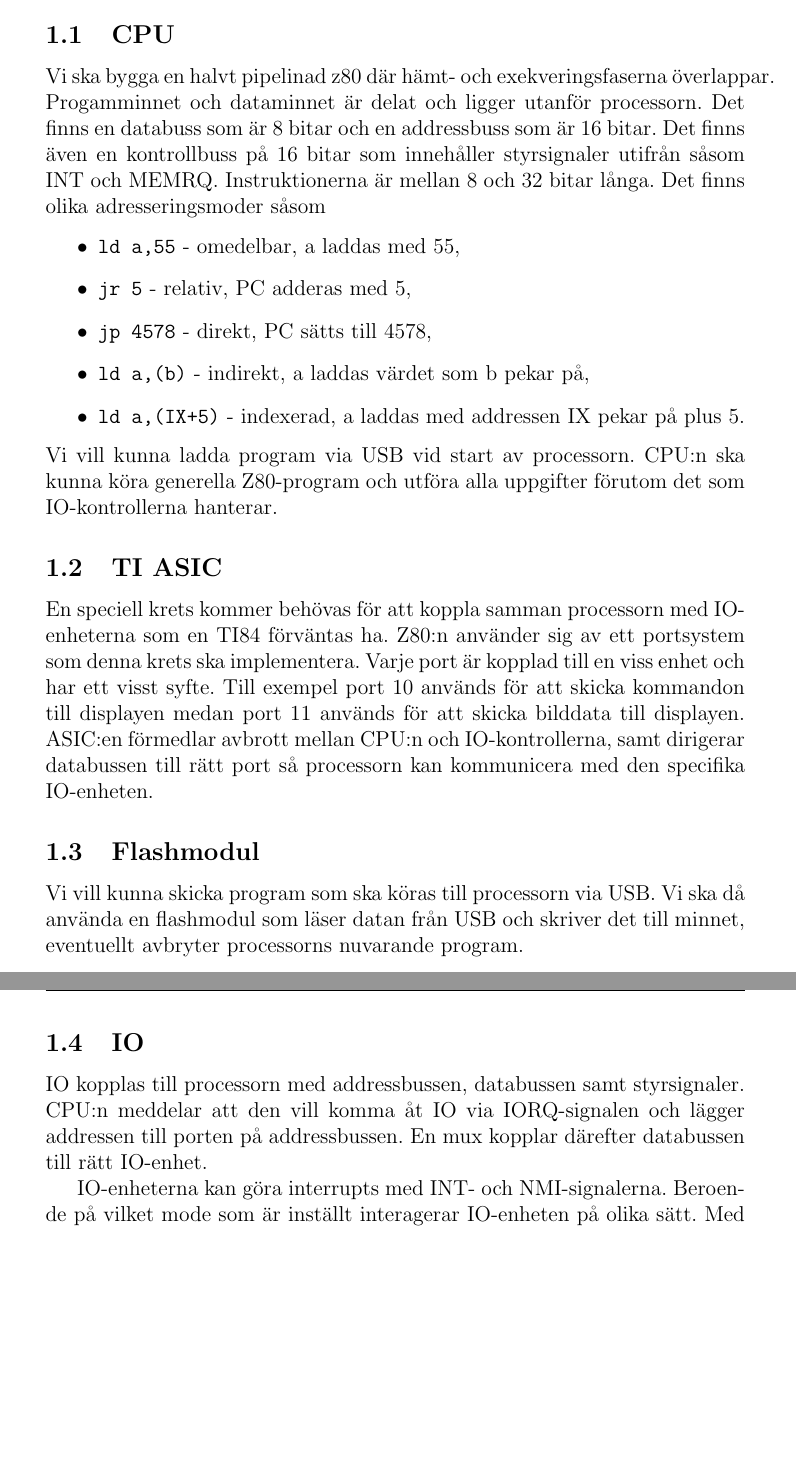
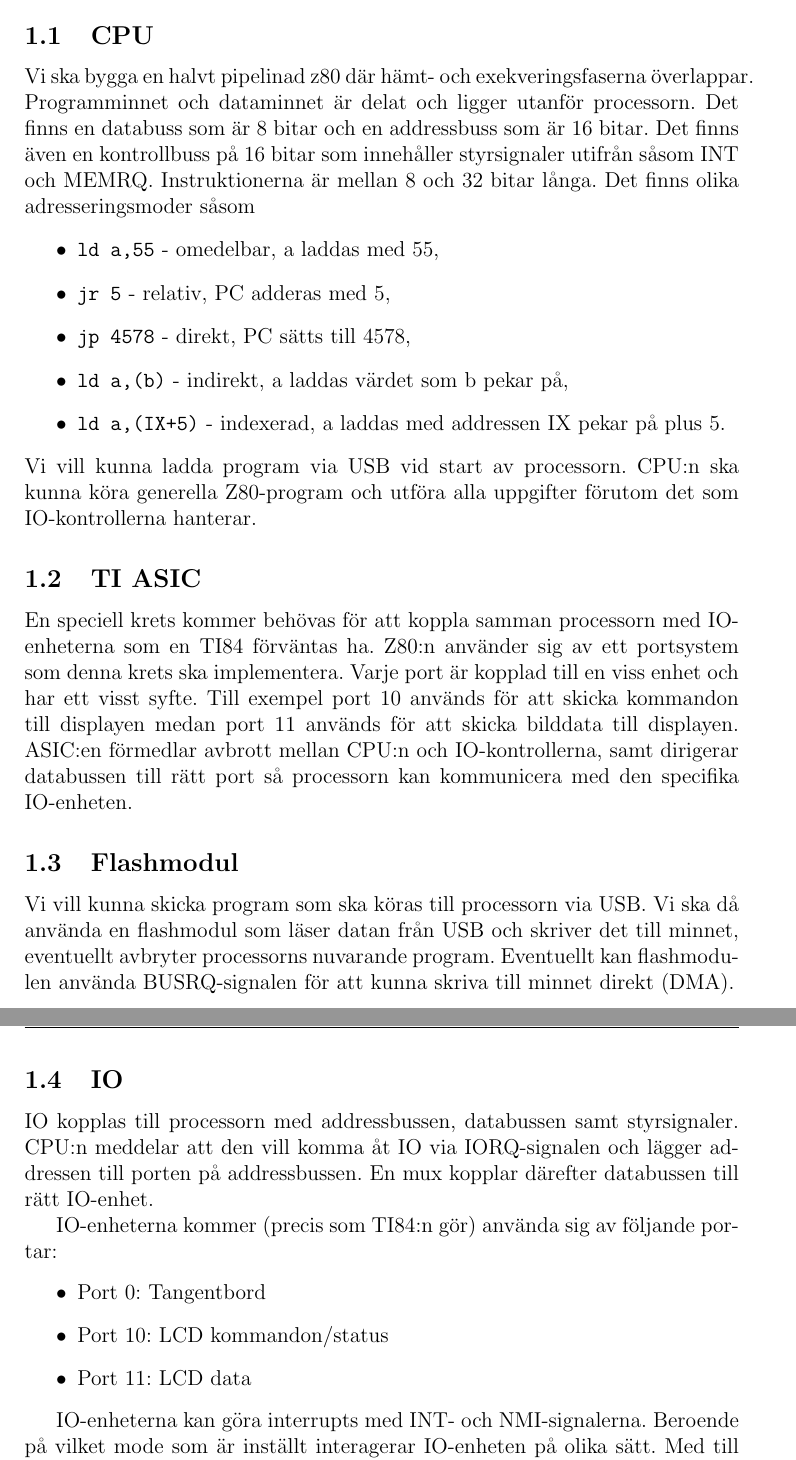
Before and after one commit to youhas97/z80, a LaTeX document (designspec/design.tex, which reads designspec/format.tex): two parts of pages 2 and 3 of 4, joined at a grey line, cut so that both start at the same text, the shorter picture padded with empty space. Compiled offline with pdfLaTeX.

Commit message:
add flash desc, port spec

```diff
--- a/designspec/design.tex
+++ b/designspec/design.tex
@@ -23,11 +23,11 @@ Jakob Arvidsson: jakar180 \\
 \section{Analys}
 \subsection{CPU}
 Vi ska bygga en halvt pipelinad z80 där hämt- och exekveringsfaserna
-överlappar. Progamminnet och dataminnet är delat och ligger utanför processorn.
-Det finns en databuss som är 8 bitar och en addressbuss som är 16 bitar. Det
-finns även en kontrollbuss på 16 bitar som innehåller styrsignaler utifrån såsom
-INT och MEMRQ. Instruktionerna är mellan 8 och 32 bitar långa. Det finns olika
-adresseringsmoder såsom
+överlappar. Programminnet och dataminnet är delat och ligger utanför
+processorn. Det finns en databuss som är 8 bitar och en addressbuss som är 16
+bitar. Det finns även en kontrollbuss på 16 bitar som innehåller styrsignaler
+utifrån såsom INT och MEMRQ. Instruktionerna är mellan 8 och 32 bitar långa.
+Det finns olika adresseringsmoder såsom
 \begin{itemize}
     \item \texttt{ld a,55} - omedelbar, a laddas med 55,
     \item \texttt{jr 5} - relativ, PC adderas med 5,
@@ -52,13 +52,21 @@ till rätt port så processorn kan kommunicera med den specifika IO-enheten.
 \subsection{Flashmodul}
 Vi vill kunna skicka program som ska köras till processorn via USB. Vi ska då
 använda en flashmodul som läser datan från USB och skriver det till minnet,
-eventuellt avbryter processorns nuvarande program.
+eventuellt avbryter processorns nuvarande program. Eventuellt kan flashmodulen
+använda BUSRQ-signalen för att kunna skriva till minnet direkt (DMA).
 
 \subsection{IO}
 IO kopplas till processorn med addressbussen, databussen samt styrsignaler.
 CPU:n meddelar att den vill komma åt IO via IORQ-signalen och lägger addressen
 till porten på addressbussen. En mux kopplar därefter databussen till rätt
 IO-enhet.
+
+IO-enheterna kommer (precis som TI84:n gör) använda sig av följande portar:
+\begin{itemize}
+    \item Port 0: Tangentbord
+    \item Port 10: LCD kommandon/status
+    \item Port 11: LCD data
+\end{itemize}
 
 IO-enheterna kan göra interrupts med INT- och NMI-signalerna. Beroende på
 vilket mode som är inställt interagerar IO-enheten på olika sätt. Med till
--- a/designspec/format.tex
+++ b/designspec/format.tex
@@ -6,8 +6,8 @@
 \usetikzlibrary{shapes,arrows}
 \usepackage{fancyhdr}
 \usepackage{float}
-\usepackage{graphicx}
 
+\usepackage[a4paper, total={14cm,20cm}]{geometry}
 \lhead{TSEA83}
 \rhead{VT18}
 \pagestyle{fancy}
```
Also changed, not shown: designspec/Makefile, designspec/ti84.svg.
